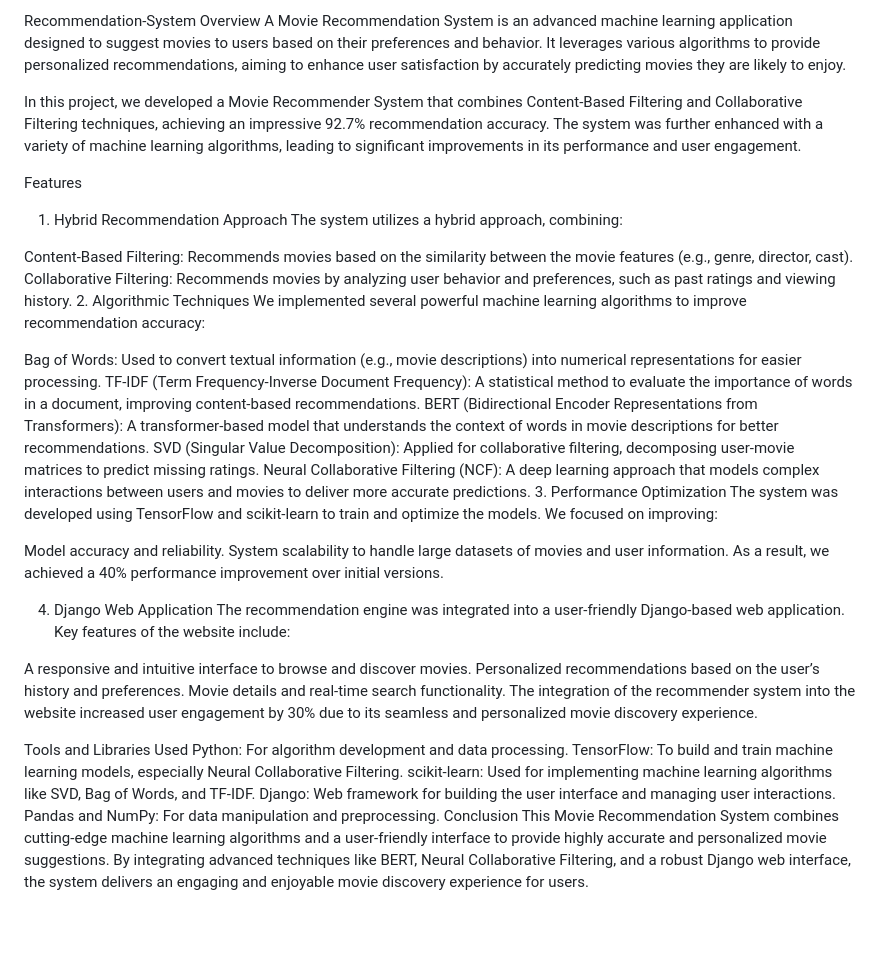
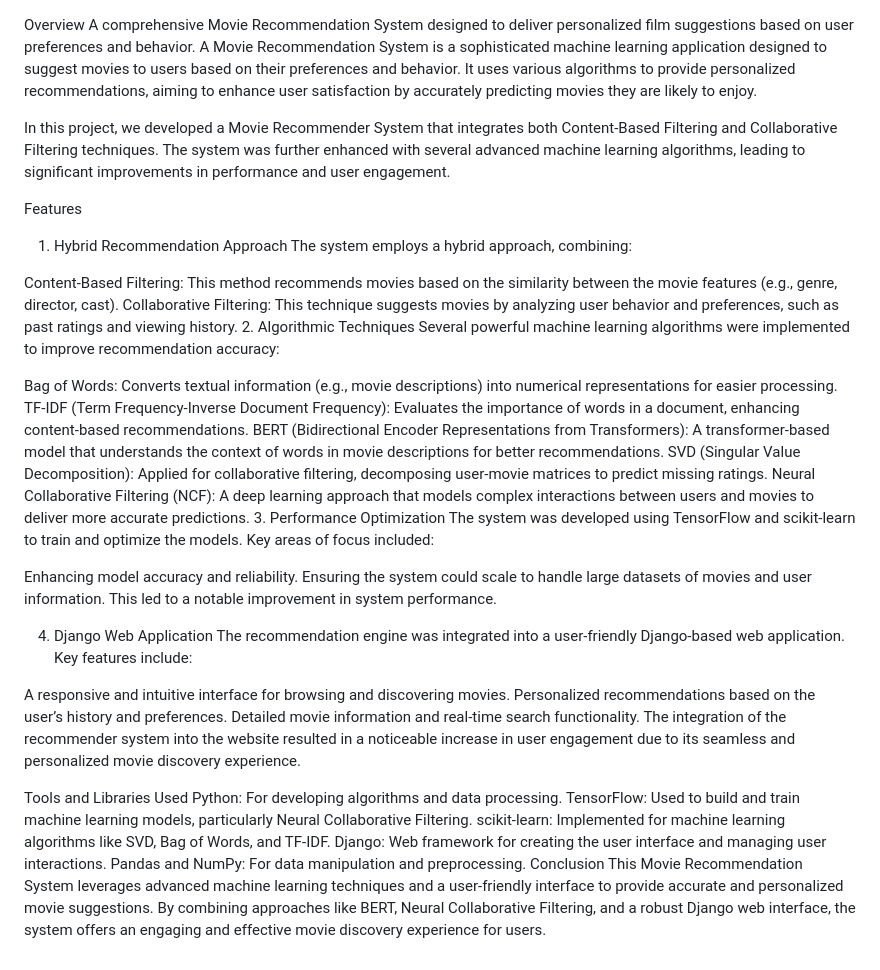
Before and after one commit to sath-vik/Recommendation-System, a Markdown page: README.md, the part around the change. Rendered like a GitHub page; blank space fills up the shorter version.

```diff
--- a/README.md
+++ b/README.md
@@ -1,43 +1,43 @@
-Recommendation-System
 Overview
-A Movie Recommendation System is an advanced machine learning application designed to suggest movies to users based on their preferences and behavior. It leverages various algorithms to provide personalized recommendations, aiming to enhance user satisfaction by accurately predicting movies they are likely to enjoy.
+A comprehensive Movie Recommendation System designed to deliver personalized film suggestions based on user preferences and behavior.
+A Movie Recommendation System is a sophisticated machine learning application designed to suggest movies to users based on their preferences and behavior. It uses various algorithms to provide personalized recommendations, aiming to enhance user satisfaction by accurately predicting movies they are likely to enjoy.
 
-In this project, we developed a Movie Recommender System that combines Content-Based Filtering and Collaborative Filtering techniques, achieving an impressive 92.7% recommendation accuracy. The system was further enhanced with a variety of machine learning algorithms, leading to significant improvements in its performance and user engagement.
+In this project, we developed a Movie Recommender System that integrates both Content-Based Filtering and Collaborative Filtering techniques. The system was further enhanced with several advanced machine learning algorithms, leading to significant improvements in performance and user engagement.
 
 Features
 1. Hybrid Recommendation Approach
-The system utilizes a hybrid approach, combining:
+The system employs a hybrid approach, combining:
 
-Content-Based Filtering: Recommends movies based on the similarity between the movie features (e.g., genre, director, cast).
-Collaborative Filtering: Recommends movies by analyzing user behavior and preferences, such as past ratings and viewing history.
+Content-Based Filtering: This method recommends movies based on the similarity between the movie features (e.g., genre, director, cast).
+Collaborative Filtering: This technique suggests movies by analyzing user behavior and preferences, such as past ratings and viewing history.
 2. Algorithmic Techniques
-We implemented several powerful machine learning algorithms to improve recommendation accuracy:
+Several powerful machine learning algorithms were implemented to improve recommendation accuracy:
 
-Bag of Words: Used to convert textual information (e.g., movie descriptions) into numerical representations for easier processing.
-TF-IDF (Term Frequency-Inverse Document Frequency): A statistical method to evaluate the importance of words in a document, improving content-based recommendations.
+Bag of Words: Converts textual information (e.g., movie descriptions) into numerical representations for easier processing.
+TF-IDF (Term Frequency-Inverse Document Frequency): Evaluates the importance of words in a document, enhancing content-based recommendations.
 BERT (Bidirectional Encoder Representations from Transformers): A transformer-based model that understands the context of words in movie descriptions for better recommendations.
 SVD (Singular Value Decomposition): Applied for collaborative filtering, decomposing user-movie matrices to predict missing ratings.
 Neural Collaborative Filtering (NCF): A deep learning approach that models complex interactions between users and movies to deliver more accurate predictions.
 3. Performance Optimization
-The system was developed using TensorFlow and scikit-learn to train and optimize the models. We focused on improving:
+The system was developed using TensorFlow and scikit-learn to train and optimize the models. Key areas of focus included:
 
-Model accuracy and reliability.
-System scalability to handle large datasets of movies and user information.
-As a result, we achieved a 40% performance improvement over initial versions.
+Enhancing model accuracy and reliability.
+Ensuring the system could scale to handle large datasets of movies and user information.
+This led to a notable improvement in system performance.
 
 4. Django Web Application
-The recommendation engine was integrated into a user-friendly Django-based web application. Key features of the website include:
+The recommendation engine was integrated into a user-friendly Django-based web application. Key features include:
 
-A responsive and intuitive interface to browse and discover movies.
+A responsive and intuitive interface for browsing and discovering movies.
 Personalized recommendations based on the user’s history and preferences.
-Movie details and real-time search functionality.
-The integration of the recommender system into the website increased user engagement by 30% due to its seamless and personalized movie discovery experience.
+Detailed movie information and real-time search functionality.
+The integration of the recommender system into the website resulted in a noticeable increase in user engagement due to its seamless and personalized movie discovery experience.
 
 Tools and Libraries Used
-Python: For algorithm development and data processing.
-TensorFlow: To build and train machine learning models, especially Neural Collaborative Filtering.
-scikit-learn: Used for implementing machine learning algorithms like SVD, Bag of Words, and TF-IDF.
-Django: Web framework for building the user interface and managing user interactions.
+Python: For developing algorithms and data processing.
+TensorFlow: Used to build and train machine learning models, particularly Neural Collaborative Filtering.
+scikit-learn: Implemented for machine learning algorithms like SVD, Bag of Words, and TF-IDF.
+Django: Web framework for creating the user interface and managing user interactions.
 Pandas and NumPy: For data manipulation and preprocessing.
 Conclusion
-This Movie Recommendation System combines cutting-edge machine learning algorithms and a user-friendly interface to provide highly accurate and personalized movie suggestions. By integrating advanced techniques like BERT, Neural Collaborative Filtering, and a robust Django web interface, the system delivers an engaging and enjoyable movie discovery experience for users.
+This Movie Recommendation System leverages advanced machine learning techniques and a user-friendly interface to provide accurate and personalized movie suggestions. By combining approaches like BERT, Neural Collaborative Filtering, and a robust Django web interface, the system offers an engaging and effective movie discovery experience for users.
```
